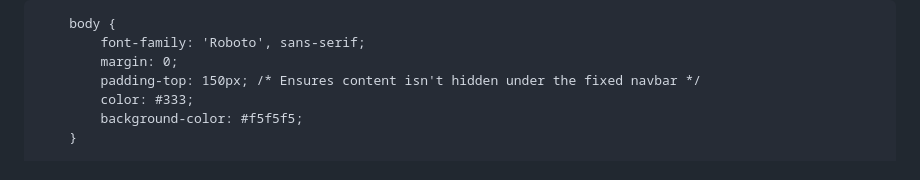
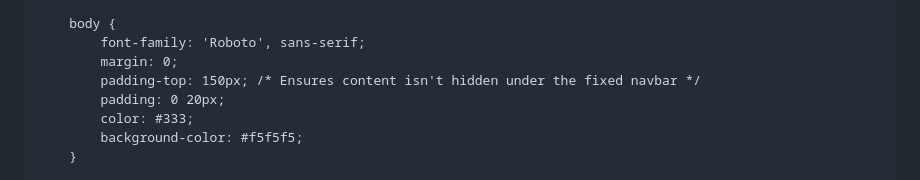
Before and after one commit to hathimanan/hathimanan.github.io, a Markdown page: README.md, the part around the change. GitHub-like rendering.

```diff
--- a/README.md
+++ b/README.md
@@ -14,6 +14,7 @@
             font-family: 'Roboto', sans-serif;
             margin: 0;
             padding-top: 150px; /* Ensures content isn't hidden under the fixed navbar */
+            padding: 0 20px;
             color: #333;
             background-color: #f5f5f5;
         }
```
